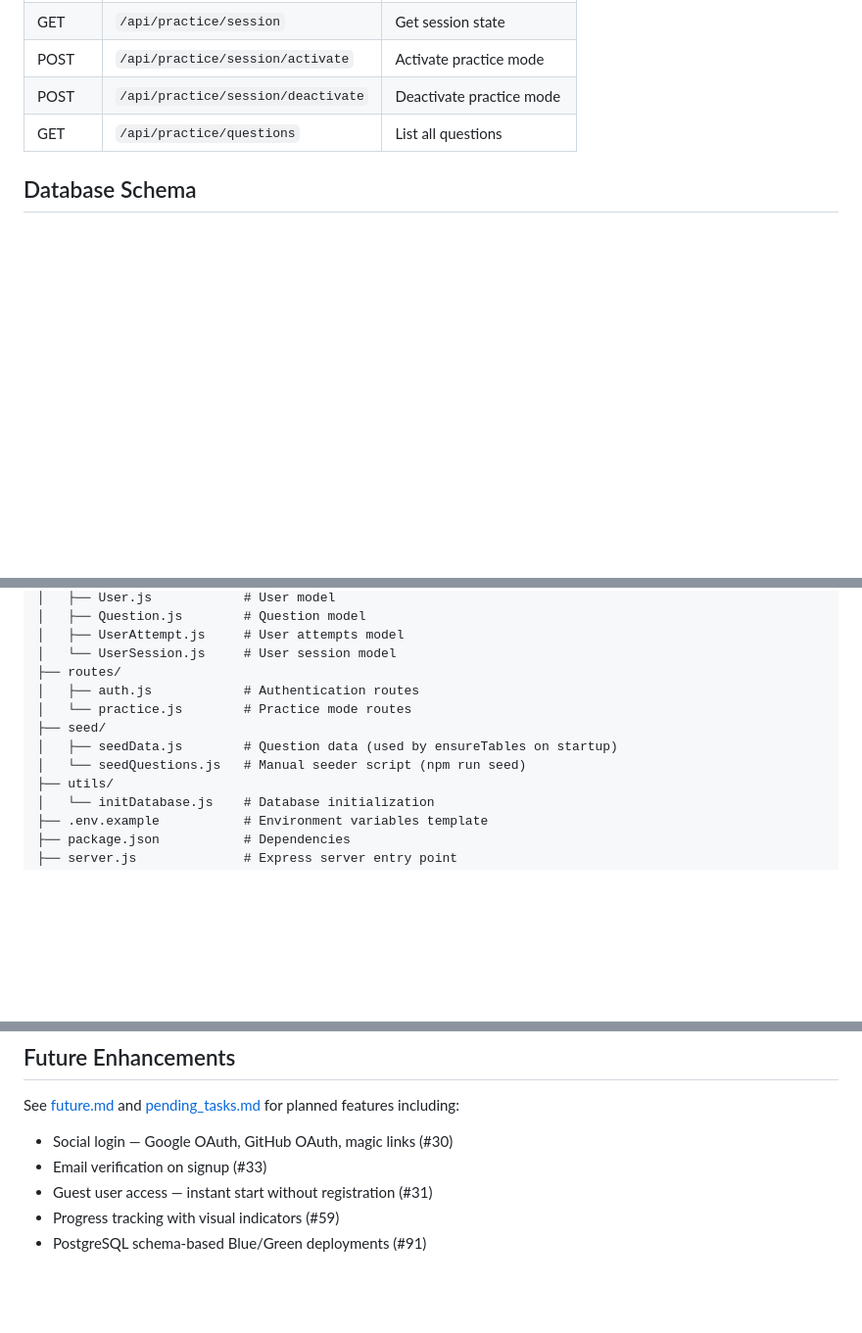
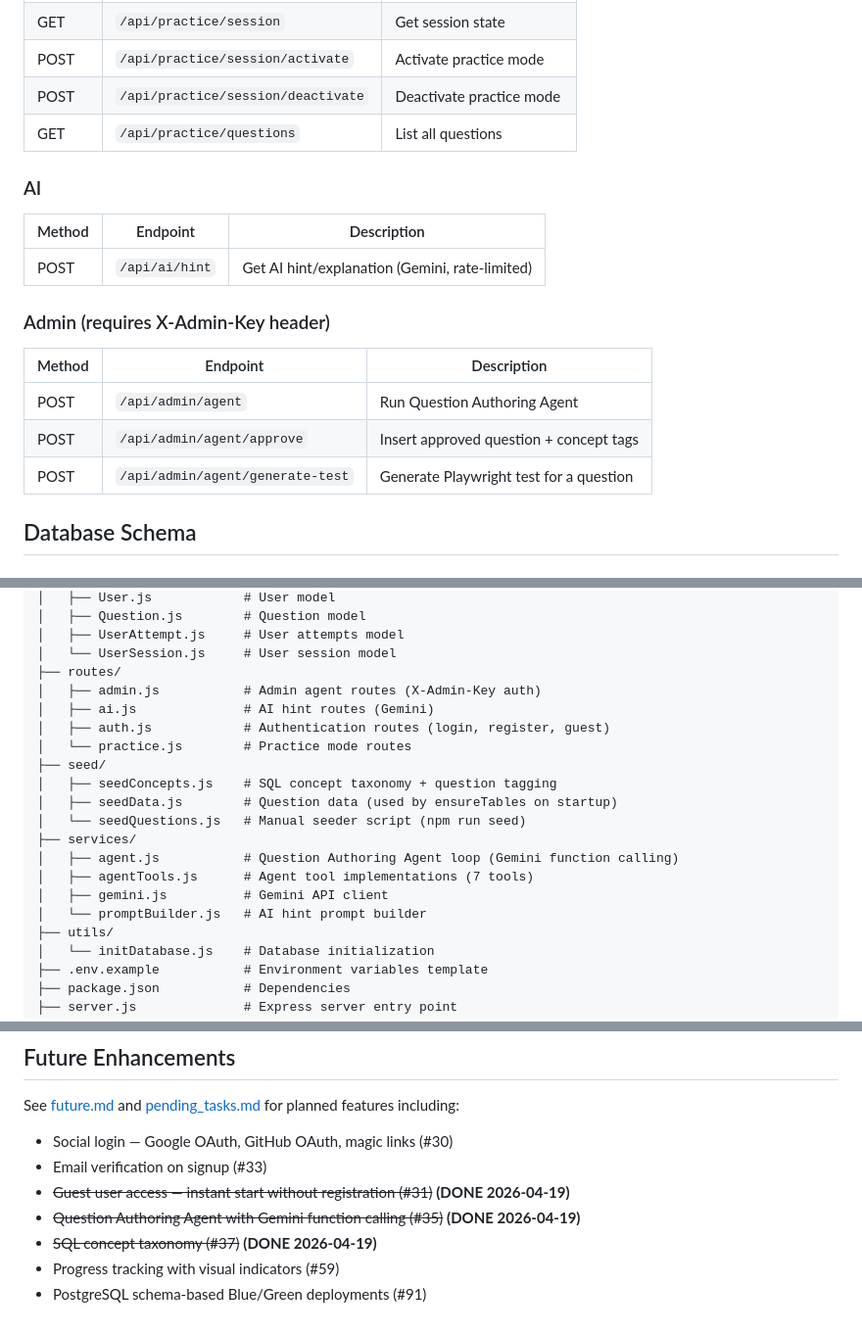
Before and after one commit to prateekpanjla-outlook/duckdb-wasm-ide, a Markdown page: server/README.md, 3 parts joined by grey strips. Shown at 98% size. Drawn GitHub-style; blank space fills up the shorter version.

```diff
--- a/server/README.md
+++ b/server/README.md
@@ -108,6 +110,20 @@ npm start
 | POST | `/api/practice/session/activate` | Activate practice mode |
 | POST | `/api/practice/session/deactivate` | Deactivate practice mode |
 | GET | `/api/practice/questions` | List all questions |
+
+### AI
+
+| Method | Endpoint | Description |
+|--------|----------|-------------|
+| POST | `/api/ai/hint` | Get AI hint/explanation (Gemini, rate-limited) |
+
+### Admin (requires X-Admin-Key header)
+
+| Method | Endpoint | Description |
+|--------|----------|-------------|
+| POST | `/api/admin/agent` | Run Question Authoring Agent |
+| POST | `/api/admin/agent/approve` | Insert approved question + concept tags |
+| POST | `/api/admin/agent/generate-test` | Generate Playwright test for a question |
 
 ## Database Schema
 
@@ -243,11 +259,19 @@ server/
 │   ├── UserAttempt.js     # User attempts model
 │   └── UserSession.js     # User session model
 ├── routes/
-│   ├── auth.js            # Authentication routes
+│   ├── admin.js           # Admin agent routes (X-Admin-Key auth)
+│   ├── ai.js              # AI hint routes (Gemini)
+│   ├── auth.js            # Authentication routes (login, register, guest)
 │   └── practice.js        # Practice mode routes
 ├── seed/
+│   ├── seedConcepts.js    # SQL concept taxonomy + question tagging
 │   ├── seedData.js        # Question data (used by ensureTables on startup)
 │   └── seedQuestions.js   # Manual seeder script (npm run seed)
+├── services/
+│   ├── agent.js           # Question Authoring Agent loop (Gemini function calling)
+│   ├── agentTools.js      # Agent tool implementations (7 tools)
+│   ├── gemini.js          # Gemini API client
+│   └── promptBuilder.js   # AI hint prompt builder
 ├── utils/
 │   └── initDatabase.js    # Database initialization
 ├── .env.example           # Environment variables template
@@ -329,6 +353,8 @@ node -e "console.log(require('crypto').randomBytes(64).toString('hex'))"
 See [future.md](../docs/future.md) and [pending_tasks.md](../docs/pending_tasks.md) for planned features including:
 - Social login — Google OAuth, GitHub OAuth, magic links (#30)
 - Email verification on signup (#33)
-- Guest user access — instant start without registration (#31)
+- ~~Guest user access — instant start without registration (#31)~~ **(DONE 2026-04-19)**
+- ~~Question Authoring Agent with Gemini function calling (#35)~~ **(DONE 2026-04-19)**
+- ~~SQL concept taxonomy (#37)~~ **(DONE 2026-04-19)**
 - Progress tracking with visual indicators (#59)
 - PostgreSQL schema-based Blue/Green deployments (#91)
```
Also changed, not shown: other parts of server/README.md (+2 -0 lines), README.md (+1 -1 lines), docs/task-cross-reference.md (+15 -1 lines).
